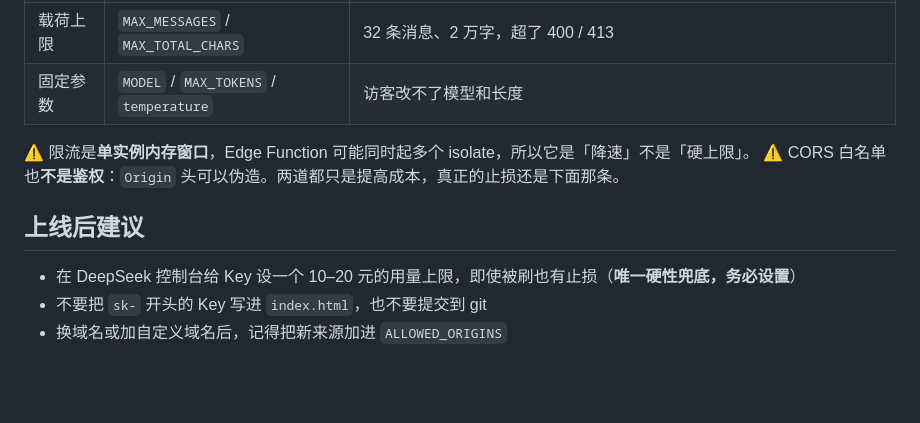
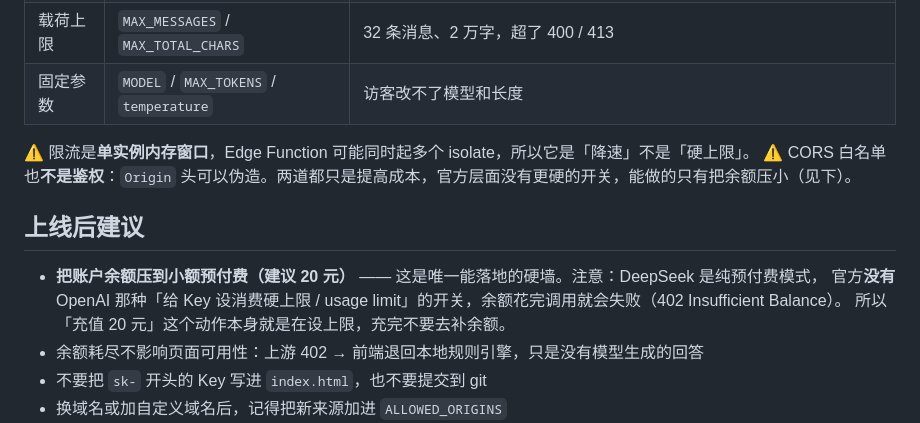
Before and after one commit to Thriving-r/personal-homepage, a Markdown page: supabase/DEPLOY.md, the part around the change. Drawn GitHub-style; blank space fills up the shorter version.

```diff
--- a/supabase/DEPLOY.md
+++ b/supabase/DEPLOY.md
@@ -67,11 +67,14 @@ curl -i -X POST \
 | 固定参数 | `MODEL` / `MAX_TOKENS` / `temperature` | 访客改不了模型和长度 |
 
 ⚠️ 限流是**单实例内存窗口**，Edge Function 可能同时起多个 isolate，所以它是「降速」不是「硬上限」。
-⚠️ CORS 白名单也**不是鉴权**：`Origin` 头可以伪造。两道都只是提高成本，真正的止损还是下面那条。
+⚠️ CORS 白名单也**不是鉴权**：`Origin` 头可以伪造。两道都只是提高成本，官方层面没有更硬的开关，能做的只有把余额压小（见下）。
 
 ## 上线后建议
 
-- 在 DeepSeek 控制台给 Key 设一个 10–20 元的用量上限，即使被刷也有止损（**唯一硬性兜底，务必设置**）
+- **把账户余额压到小额预付费（建议 20 元）** —— 这是唯一能落地的硬墙。注意：DeepSeek 是纯预付费模式，
+  官方**没有** OpenAI 那种「给 Key 设消费硬上限 / usage limit」的开关，余额花完调用就会失败（402 Insufficient Balance）。
+  所以「充值 20 元」这个动作本身就是在设上限，充完不要去补余额。
+- 余额耗尽不影响页面可用性：上游 402 → 前端退回本地规则引擎，只是没有模型生成的回答
 - 不要把 `sk-` 开头的 Key 写进 `index.html`，也不要提交到 git
 - 换域名或加自定义域名后，记得把新来源加进 `ALLOWED_ORIGINS`
 - 本地用 `file://` 双击打开时，浏览器发的 Origin 是 `null`，会被 403 挡掉 → 分身退回本地规则引擎。
```
Also changed, not shown: AGENTS.md (+4 -3 lines).
